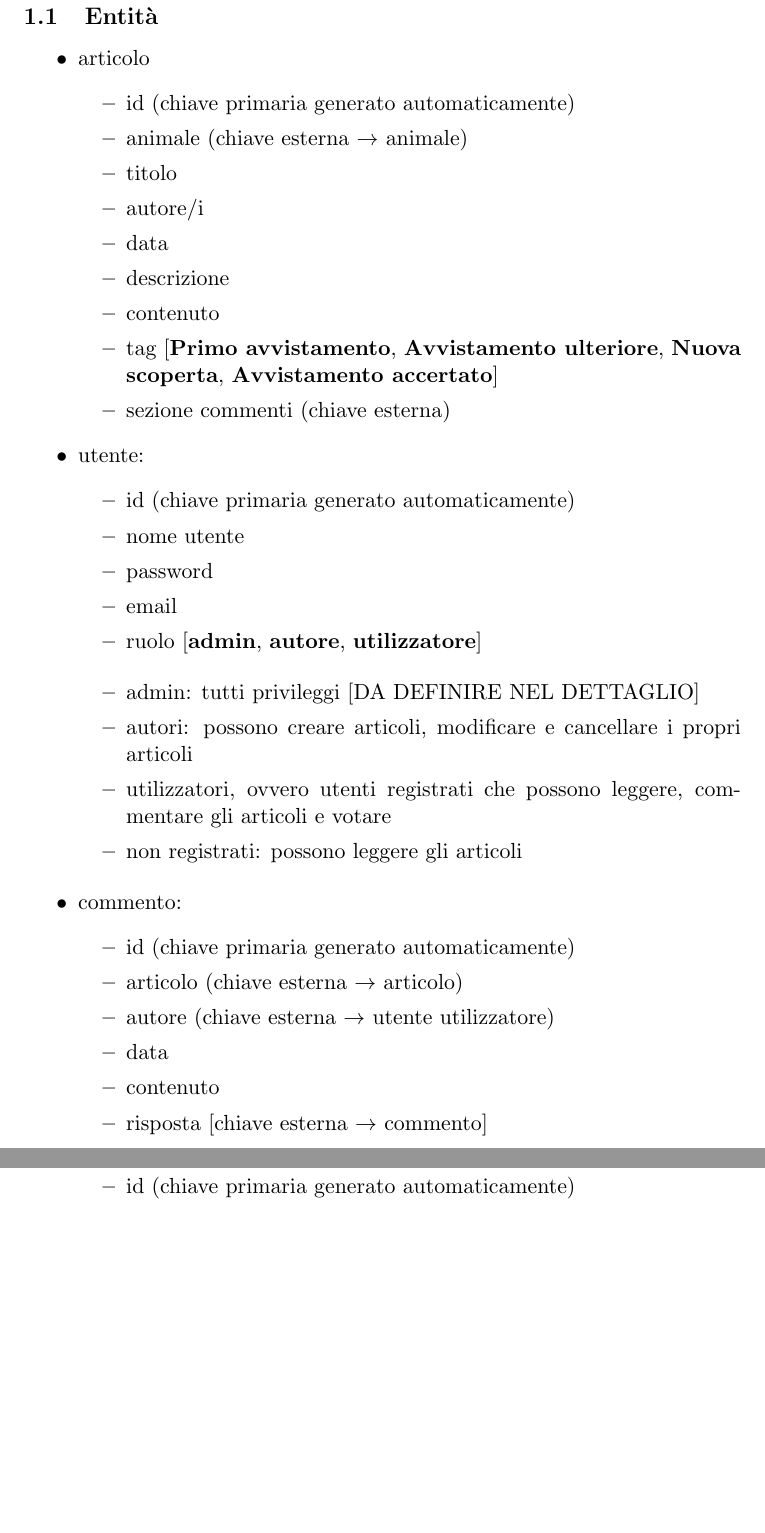
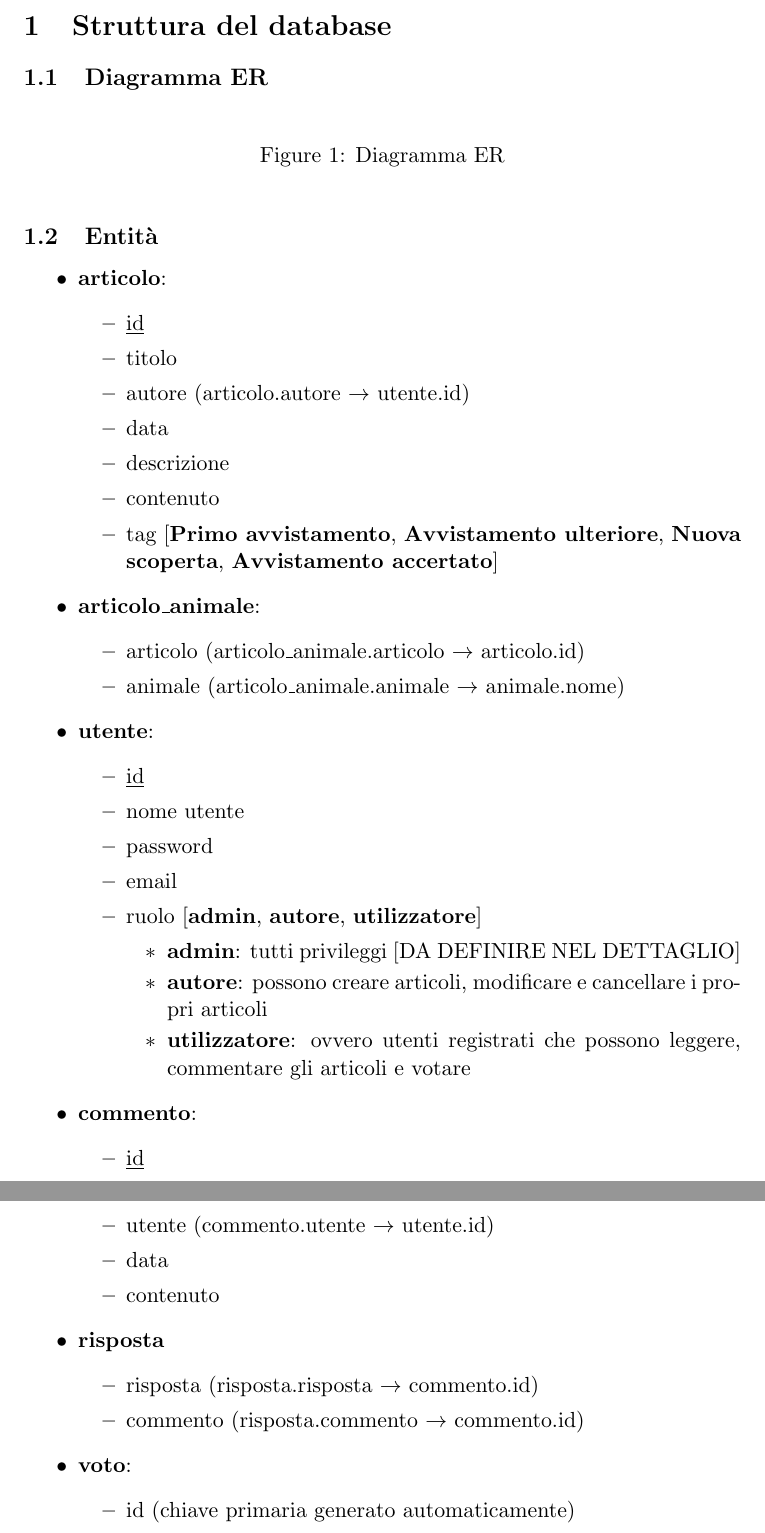
Before and after one commit to FrancescoCeccato2001639/Documenti_TecWeb, a LaTeX document (DOCUMENTAZIONE/template/main.tex, which reads DOCUMENTAZIONE/template/src/struttura_db.tex): two parts of pages 3 and 4 of 4, joined at a grey line, cut at the place of the change, the shorter picture padded with empty space. Compiled offline with pdfLaTeX.

Commit message:
modifiche modello concettuale

```diff
--- a/DOCUMENTAZIONE/template/main.tex
+++ b/DOCUMENTAZIONE/template/main.tex
@@ -1,5 +1,8 @@
 \documentclass[11pt,a4paper]{article}
 \usepackage[utf8]{inputenc}
+\usepackage{graphicx}
+\graphicspath{ {./assets/} }
+
 
 \begin{document}
     FIRST PAGE
--- a/DOCUMENTAZIONE/template/src/struttura_db.tex
+++ b/DOCUMENTAZIONE/template/src/struttura_db.tex
@@ -1,50 +1,65 @@
 \section{Struttura del database}
+
+\subsection{Diagramma ER}
+    \begin{figure}[h]
+        \centering
+        %\includegraphics[width=0.8\textwidth]{img/struttura_db}
+        \caption{Diagramma ER}
+        \label{fig:diagramma_er}
+    \end{figure}
 
 \subsection{Entità}
     \begin{itemize}
-        \item articolo
+        \item \textbf{articolo}:
         \begin{itemize}
-            \item id (chiave primaria generato automaticamente)
-            \item animale (chiave esterna $\rightarrow$ animale)
+            \item \underline{id}
             \item titolo
-            \item autore/i
+            \item autore (articolo.autore $\rightarrow$ utente.id)
             \item data
             \item descrizione
             \item contenuto
             \item tag [\textbf{Primo avvistamento}, \textbf{Avvistamento ulteriore}, \textbf{Nuova scoperta}, \textbf{Avvistamento accertato}]
-            \item sezione commenti (chiave esterna)
         \end{itemize}
 
-        \item utente:
+        \item \textbf{articolo\_animale}:
         \begin{itemize}
-            \item id (chiave primaria generato automaticamente)
+            \item articolo (articolo\_animale.articolo $\rightarrow$ articolo.id)
+            \item animale (articolo\_animale.animale $\rightarrow$ animale.nome)
+        \end{itemize}
+
+        \item \textbf{utente}:
+        \begin{itemize}
+            \item \underline{id}
             \item nome utente
             \item password
             \item email
             \item ruolo [\textbf{admin}, \textbf{autore}, \textbf{utilizzatore}]
+            \begin{itemize}
+                \item \textbf{admin}: tutti privileggi [DA DEFINIRE NEL DETTAGLIO]
+                \item \textbf{autore}: possono creare articoli, modificare e cancellare i propri articoli
+                \item \textbf{utilizzatore}: ovvero utenti registrati che possono leggere, commentare gli articoli e votare
+            \end{itemize}
         \end{itemize}
 
+        \item \textbf{commento}:
         \begin{itemize}
-            \item admin: tutti privileggi [DA DEFINIRE NEL DETTAGLIO]
-            \item autori: possono creare articoli, modificare e cancellare i propri articoli
-            \item utilizzatori, ovvero utenti registrati che possono leggere, commentare gli articoli e votare
-            \item non registrati: possono leggere gli articoli
+            \item \underline{id}
+            \item articolo (commento.articolo $\rightarrow$ articolo.id)
+            \item utente (commento.utente $\rightarrow$ utente.id)
+            \item data
+            \item contenuto
         \end{itemize}
 
-        \item commento:
+        \item \textbf{risposta}
+        \begin{itemize}
+            \item risposta (risposta.risposta $\rightarrow$ commento.id)
+            \item commento (risposta.commento $\rightarrow$ commento.id)
+        \end{itemize}
+
+        \item \textbf{voto}:
         \begin{itemize}
             \item id (chiave primaria generato automaticamente)
-            \item articolo (chiave esterna $\rightarrow$ articolo)
-            \item autore (chiave esterna $\rightarrow$ utente utilizzatore)
-            \item data
-            \item contenuto
-            \item risposta [chiave esterna $\rightarrow$ commento]
-        \end{itemize}
-
-        \item voto
-        \begin{itemize}
-            \item id (chiave primaria generato automaticamente)
-            \item animale (chiave esterna $\rightarrow$ animale)
+            \item animale (voto.animale $\rightarrow$ animale.nome)
             \item voto [\textbf{Esiste}, \textbf{Non esiste}]
         \end{itemize}
 
```
Also changed, not shown: DOCUMENTAZIONE/template/assets/ER_Elusive.svg (added), DOCUMENTAZIONE/template/main.pdf, DOCUMENTAZIONE/template/src/struttura_db.tex (2 more changed lines).
